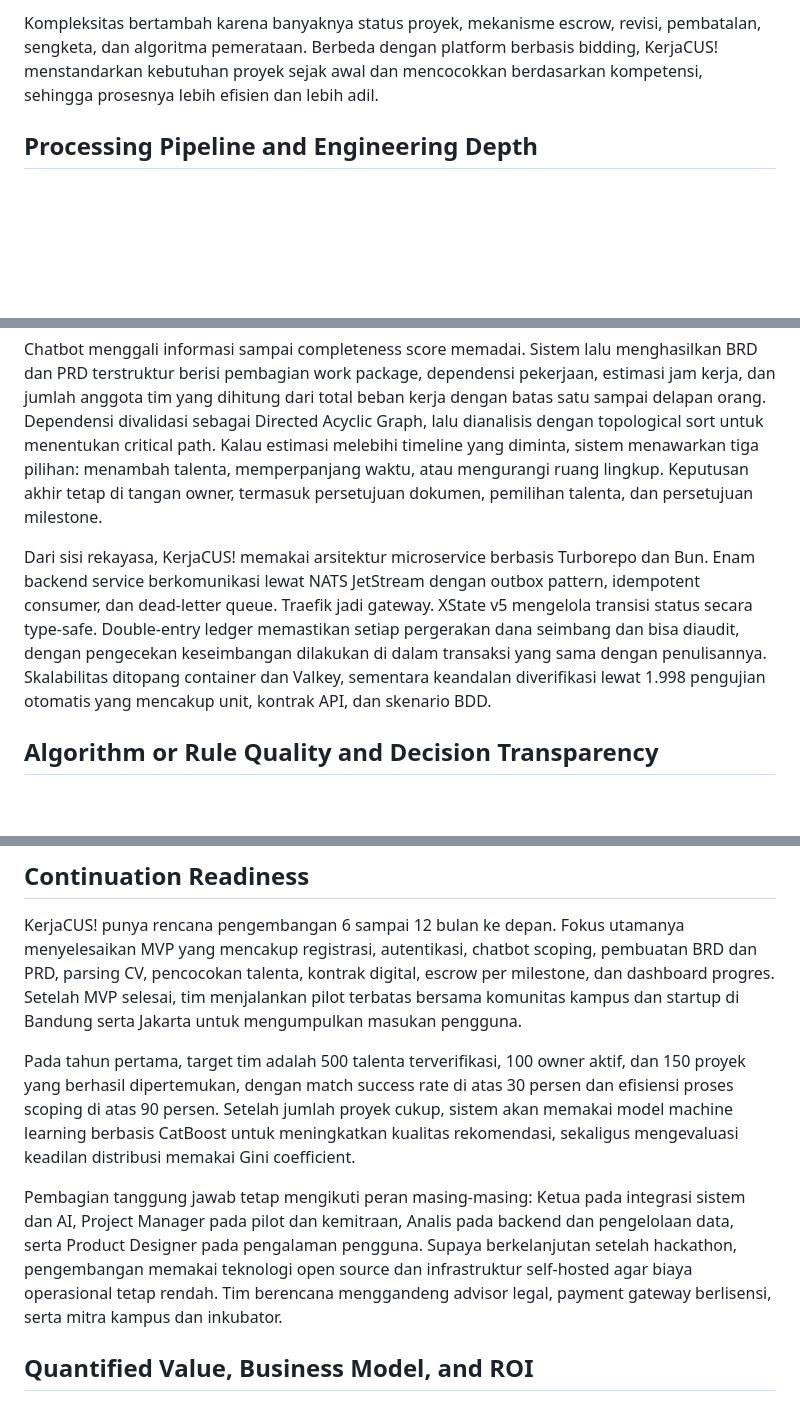
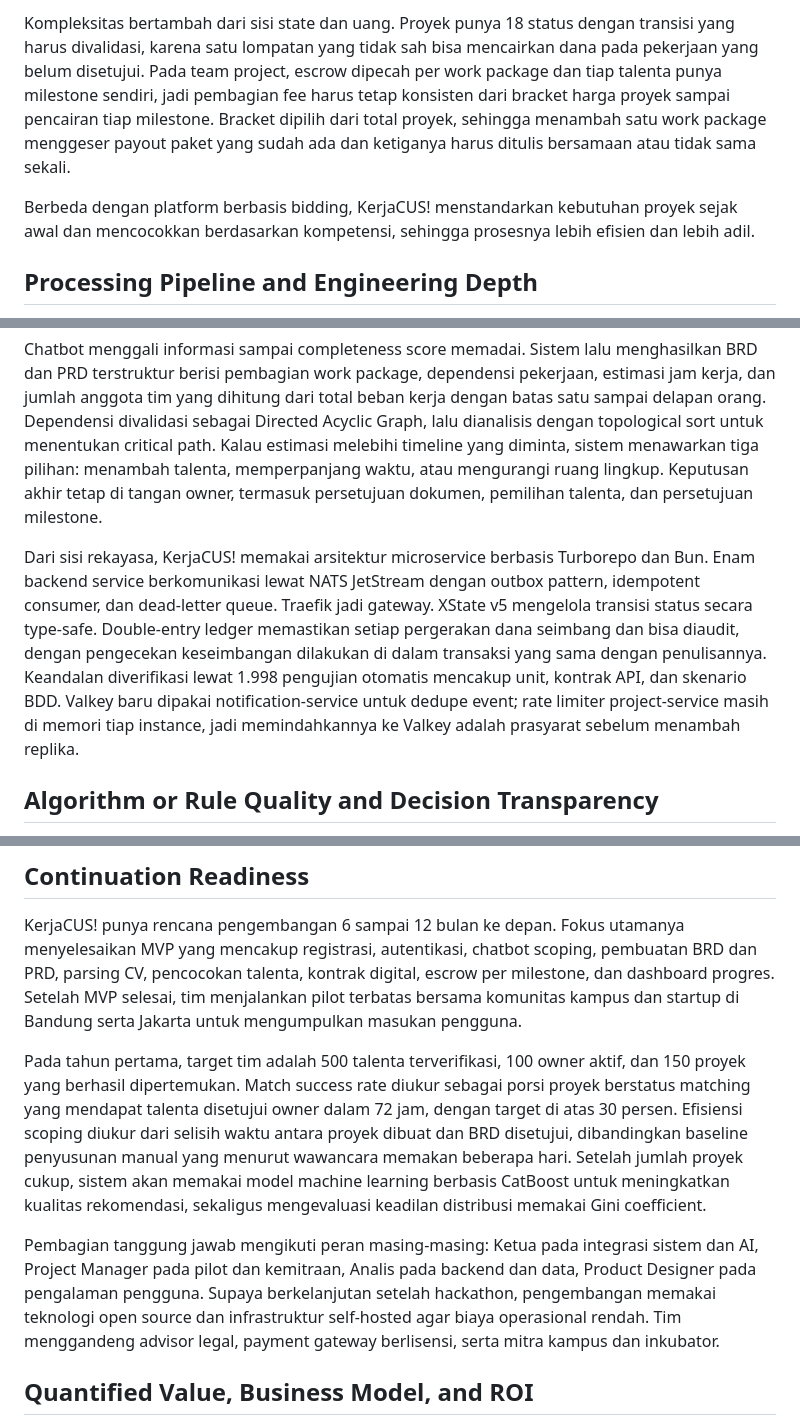
Before and after one commit to nathangalung/Project-BYTZ, a Markdown page: Proposal.md, 3 parts joined by grey strips. Rendered like a GitHub page; blank space fills up the shorter version.

```diff
--- a/Proposal.md
+++ b/Proposal.md
@@ -118,5 +118,7 @@ Kedua masalah ini saling memengaruhi. Kebutuhan yang kurang jelas membuat estima
 
-Kompleksitas bertambah karena banyaknya status proyek, mekanisme escrow, revisi, pembatalan, sengketa, dan algoritma pemerataan. Berbeda dengan platform berbasis bidding, KerjaCUS! menstandarkan kebutuhan proyek sejak awal dan mencocokkan berdasarkan kompetensi, sehingga prosesnya lebih efisien dan lebih adil.
+Kompleksitas bertambah dari sisi state dan uang. Proyek punya 18 status dengan transisi yang harus divalidasi, karena satu lompatan yang tidak sah bisa mencairkan dana pada pekerjaan yang belum disetujui. Pada team project, escrow dipecah per work package dan tiap talenta punya milestone sendiri, jadi pembagian fee harus tetap konsisten dari bracket harga proyek sampai pencairan tiap milestone. Bracket dipilih dari total proyek, sehingga menambah satu work package menggeser payout paket yang sudah ada dan ketiganya harus ditulis bersamaan atau tidak sama sekali.
+
+Berbeda dengan platform berbasis bidding, KerjaCUS! menstandarkan kebutuhan proyek sejak awal dan mencocokkan berdasarkan kompetensi, sehingga prosesnya lebih efisien dan lebih adil.
 
 ## Processing Pipeline and Engineering Depth
 
@@ -124,7 +126,7 @@ Alur pemrosesan menggabungkan model AI, aturan bisnis, dan validasi pengguna. Pr
 
 Chatbot menggali informasi sampai completeness score memadai. Sistem lalu menghasilkan BRD dan PRD terstruktur berisi pembagian work package, dependensi pekerjaan, estimasi jam kerja, dan jumlah anggota tim yang dihitung dari total beban kerja dengan batas satu sampai delapan orang. Dependensi divalidasi sebagai Directed Acyclic Graph, lalu dianalisis dengan topological sort untuk menentukan critical path. Kalau estimasi melebihi timeline yang diminta, sistem menawarkan tiga pilihan: menambah talenta, memperpanjang waktu, atau mengurangi ruang lingkup. Keputusan akhir tetap di tangan owner, termasuk persetujuan dokumen, pemilihan talenta, dan persetujuan milestone.
 
-Dari sisi rekayasa, KerjaCUS! memakai arsitektur microservice berbasis Turborepo dan Bun. Enam backend service berkomunikasi lewat NATS JetStream dengan outbox pattern, idempotent consumer, dan dead-letter queue. Traefik jadi gateway. XState v5 mengelola transisi status secara type-safe. Double-entry ledger memastikan setiap pergerakan dana seimbang dan bisa diaudit, dengan pengecekan keseimbangan dilakukan di dalam transaksi yang sama dengan penulisannya. Skalabilitas ditopang container dan Valkey, sementara keandalan diverifikasi lewat 1.998 pengujian otomatis yang mencakup unit, kontrak API, dan skenario BDD.
+Dari sisi rekayasa, KerjaCUS! memakai arsitektur microservice berbasis Turborepo dan Bun. Enam backend service berkomunikasi lewat NATS JetStream dengan outbox pattern, idempotent consumer, dan dead-letter queue. Traefik jadi gateway. XState v5 mengelola transisi status secara type-safe. Double-entry ledger memastikan setiap pergerakan dana seimbang dan bisa diaudit, dengan pengecekan keseimbangan dilakukan di dalam transaksi yang sama dengan penulisannya. Keandalan diverifikasi lewat 1.998 pengujian otomatis mencakup unit, kontrak API, dan skenario BDD. Valkey baru dipakai notification-service untuk dedupe event; rate limiter project-service masih di memori tiap instance, jadi memindahkannya ke Valkey adalah prasyarat sebelum menambah replika.
 
 ## Algorithm or Rule Quality and Decision Transparency
 
@@ -164,9 +166,9 @@ Pada tahap berikutnya, Ketua memimpin implementasi model machine learning untuk
 
 KerjaCUS! punya rencana pengembangan 6 sampai 12 bulan ke depan. Fokus utamanya menyelesaikan MVP yang mencakup registrasi, autentikasi, chatbot scoping, pembuatan BRD dan PRD, parsing CV, pencocokan talenta, kontrak digital, escrow per milestone, dan dashboard progres. Setelah MVP selesai, tim menjalankan pilot terbatas bersama komunitas kampus dan startup di Bandung serta Jakarta untuk mengumpulkan masukan pengguna.
 
-Pada tahun pertama, target tim adalah 500 talenta terverifikasi, 100 owner aktif, dan 150 proyek yang berhasil dipertemukan, dengan match success rate di atas 30 persen dan efisiensi proses scoping di atas 90 persen. Setelah jumlah proyek cukup, sistem akan memakai model machine learning berbasis CatBoost untuk meningkatkan kualitas rekomendasi, sekaligus mengevaluasi keadilan distribusi memakai Gini coefficient.
+Pada tahun pertama, target tim adalah 500 talenta terverifikasi, 100 owner aktif, dan 150 proyek yang berhasil dipertemukan. Match success rate diukur sebagai porsi proyek berstatus matching yang mendapat talenta disetujui owner dalam 72 jam, dengan target di atas 30 persen. Efisiensi scoping diukur dari selisih waktu antara proyek dibuat dan BRD disetujui, dibandingkan baseline penyusunan manual yang menurut wawancara memakan beberapa hari. Setelah jumlah proyek cukup, sistem akan memakai model machine learning berbasis CatBoost untuk meningkatkan kualitas rekomendasi, sekaligus mengevaluasi keadilan distribusi memakai Gini coefficient.
 
-Pembagian tanggung jawab tetap mengikuti peran masing-masing: Ketua pada integrasi sistem dan AI, Project Manager pada pilot dan kemitraan, Analis pada backend dan pengelolaan data, serta Product Designer pada pengalaman pengguna. Supaya berkelanjutan setelah hackathon, pengembangan memakai teknologi open source dan infrastruktur self-hosted agar biaya operasional tetap rendah. Tim berencana menggandeng advisor legal, payment gateway berlisensi, serta mitra kampus dan inkubator.
+Pembagian tanggung jawab mengikuti peran masing-masing: Ketua pada integrasi sistem dan AI, Project Manager pada pilot dan kemitraan, Analis pada backend dan data, Product Designer pada pengalaman pengguna. Supaya berkelanjutan setelah hackathon, pengembangan memakai teknologi open source dan infrastruktur self-hosted agar biaya operasional rendah. Tim menggandeng advisor legal, payment gateway berlisensi, serta mitra kampus dan inkubator.
 
 ## Quantified Value, Business Model, and ROI
 
```
Also changed, not shown: other parts of Proposal.md (+9 -9 lines).
